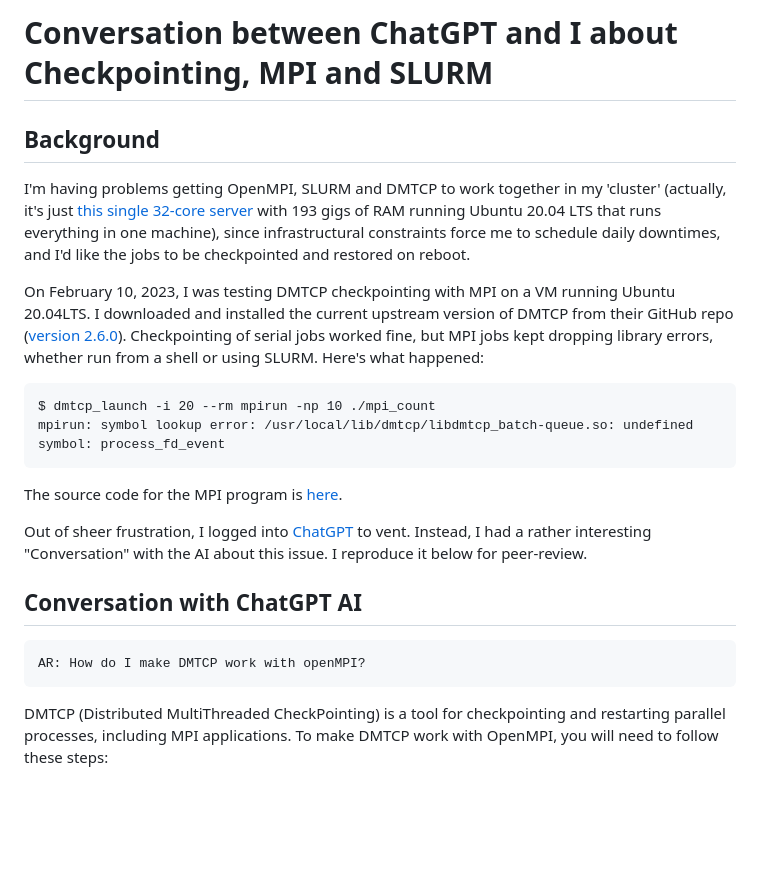
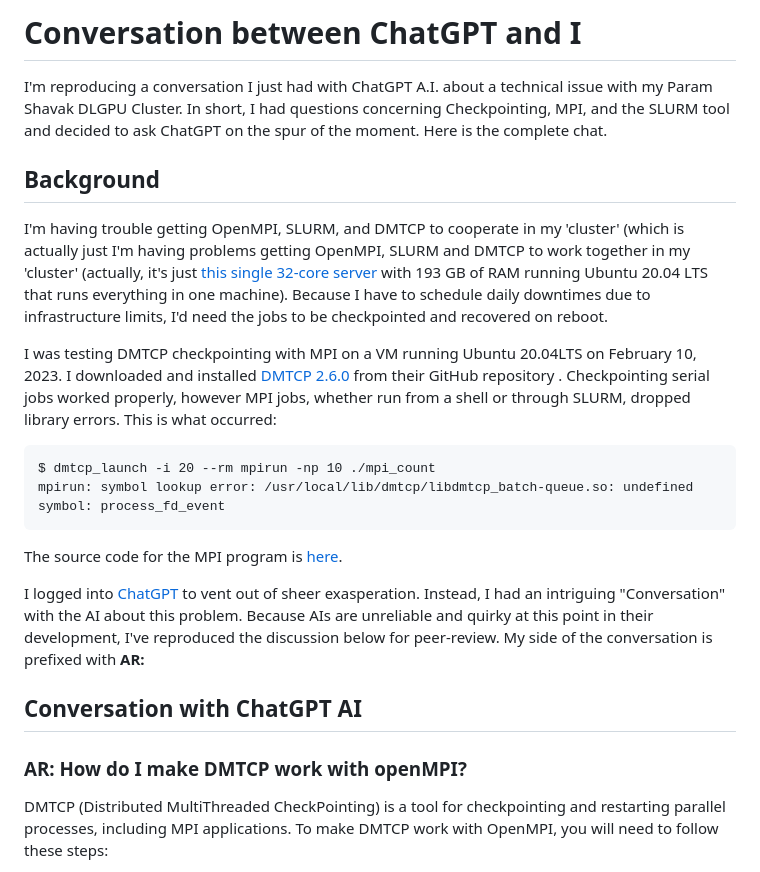
Before and after one commit to hariseldon99/buparamshavak, a Markdown page: chatgpt.md, the part around one of its changes. Drawn GitHub-style; blank space fills up the shorter version.

````diff
--- a/chatgpt.md
+++ b/chatgpt.md
@@ -1,10 +1,13 @@
-# Conversation between ChatGPT and I about Checkpointing, MPI and SLURM
+# Conversation between ChatGPT and I
+
+I'm reproducing a conversation I just had with ChatGPT A.I. about a technical issue with my Param Shavak DLGPU Cluster. In short, I had questions concerning Checkpointing, MPI, and the SLURM tool and decided to ask ChatGPT on the spur of the moment. Here is the complete chat.
 
 ## Background
 
-I'm having problems getting OpenMPI, SLURM and DMTCP to work together in my 'cluster' (actually, it's just [this single 32-core server](https://tyronesystems.com/servers/DIT400TR-55L.html) with 193 gigs of RAM running Ubuntu 20.04 LTS that runs everything in one machine), since infrastructural constraints force me to schedule daily downtimes, and I'd like the jobs to be checkpointed and restored on reboot.
+I'm having trouble getting OpenMPI, SLURM, and DMTCP to cooperate in my 'cluster' (which is actually just I'm having problems getting OpenMPI, SLURM and DMTCP to work together in my 'cluster' (actually, it's just [this single 32-core server](https://tyronesystems.com/servers/DIT400TR-55L.html) with 193 GB of RAM running Ubuntu 20.04 LTS that runs everything in one machine). Because I have to schedule daily downtimes due to infrastructure limits, I'd need the jobs to be checkpointed and recovered on reboot.
 
-On February 10, 2023, I was testing DMTCP checkpointing with MPI on a VM running Ubuntu 20.04LTS. I downloaded and installed the current upstream version of DMTCP from their GitHub repo ([version 2.6.0](https://github.com/dmtcp/dmtcp/tree/47746500dc2c2a5f5de0c984d102a40acb21f140)). Checkpointing of serial jobs worked fine, but MPI jobs kept dropping library errors, whether run from a shell or using SLURM. Here's what happened:
+I was testing DMTCP checkpointing with MPI on a VM running Ubuntu 20.04LTS on February 10, 2023. I downloaded and installed [DMTCP 2.6.0](https://github.com/dmtcp/dmtcp/tree/47746500dc2c2a5f5de0c984d102a40acb21f140) from their GitHub repository . Checkpointing serial jobs worked properly, however MPI jobs, whether run from a shell or through SLURM, dropped library errors. This is what occurred:
+
 
 ```
 $ dmtcp_launch -i 20 --rm mpirun -np 10 ./mpi_count
@@ -13,13 +16,12 @@ mpirun: symbol lookup error: /usr/local/lib/dmtcp/libdmtcp_batch-queue.so: undef
 
 The source code for the MPI program is [here](https://raw.githubusercontent.com/cornellcac/CR-demos/master/demos/MPI/mpi_count.c).
 
-Out of sheer frustration, I logged into [ChatGPT](https://openai.com/blog/chatgpt/) to vent. Instead, I had a rather interesting "Conversation" with the AI about this issue. I reproduce it below for peer-review.
-
+I logged into [ChatGPT](https://openai.com/blog/chatgpt/) to vent out of sheer exasperation. Instead, I had an intriguing "Conversation" with the AI about this problem. Because AIs are unreliable and quirky at this point in their development, I've reproduced the discussion below for peer-review. My side of the conversation is prefixed with **AR:**
 
 ## Conversation with ChatGPT AI
 
 
-    AR: How do I make DMTCP work with openMPI?
+### AR: How do I make DMTCP work with openMPI?
 
 
 DMTCP (Distributed MultiThreaded CheckPointing) is a tool for checkpointing and restarting parallel processes, including MPI applications. To make DMTCP work with OpenMPI, you will need to follow these steps:
````
Also changed, not shown: other parts of chatgpt.md (+24 -26 lines).
